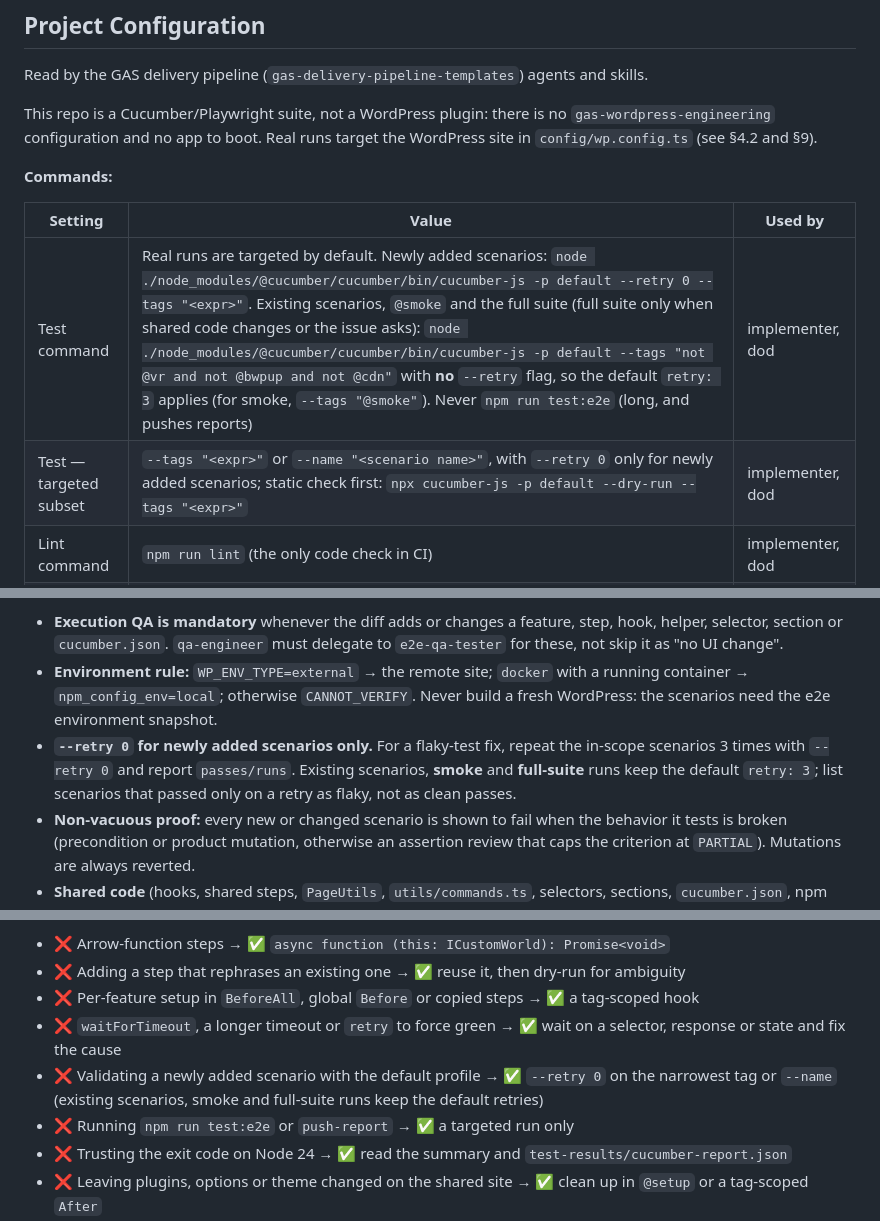
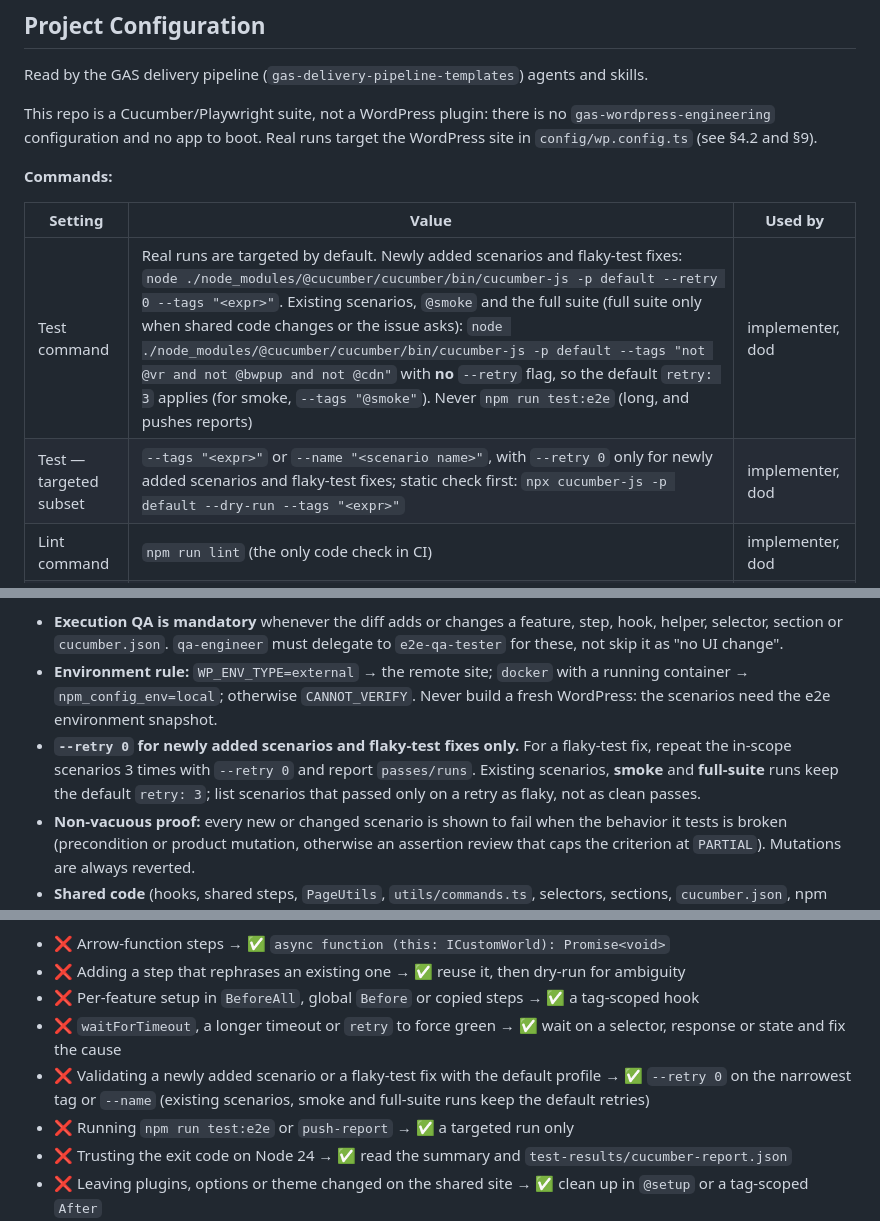
Before and after one commit to wp-media/wp-rocket-e2e, a Markdown page: AGENTS.md, 3 parts joined by grey strips. Rendered like a GitHub page.

Commit message:
docs(ai): state that flaky-test fixes also run with --retry 0 (#429)
Co-Authored-By: Claude Sonnet 5.5 <noreply@anthropic.com>

```diff
--- a/AGENTS.md
+++ b/AGENTS.md
@@ -32,8 +32,8 @@ This repo is a Cucumber/Playwright suite, not a WordPress plugin: there is no `g
 
 | Setting | Value | Used by |
 |---|---|---|
-| Test command | Real runs are targeted by default. Newly added scenarios: `node ./node_modules/@cucumber/cucumber/bin/cucumber-js -p default --retry 0 --tags "<expr>"`. Existing scenarios, `@smoke` and the full suite (full suite only when shared code changes or the issue asks): `node ./node_modules/@cucumber/cucumber/bin/cucumber-js -p default --tags "not @vr and not @bwpup and not @cdn"` with **no** `--retry` flag, so the default `retry: 3` applies (for smoke, `--tags "@smoke"`). Never `npm run test:e2e` (long, and pushes reports) | implementer, dod |
-| Test — targeted subset | `--tags "<expr>"` or `--name "<scenario name>"`, with `--retry 0` only for newly added scenarios; static check first: `npx cucumber-js -p default --dry-run --tags "<expr>"` | implementer, dod |
+| Test command | Real runs are targeted by default. Newly added scenarios and flaky-test fixes: `node ./node_modules/@cucumber/cucumber/bin/cucumber-js -p default --retry 0 --tags "<expr>"`. Existing scenarios, `@smoke` and the full suite (full suite only when shared code changes or the issue asks): `node ./node_modules/@cucumber/cucumber/bin/cucumber-js -p default --tags "not @vr and not @bwpup and not @cdn"` with **no** `--retry` flag, so the default `retry: 3` applies (for smoke, `--tags "@smoke"`). Never `npm run test:e2e` (long, and pushes reports) | implementer, dod |
+| Test — targeted subset | `--tags "<expr>"` or `--name "<scenario name>"`, with `--retry 0` only for newly added scenarios and flaky-test fixes; static check first: `npx cucumber-js -p default --dry-run --tags "<expr>"` | implementer, dod |
 | Lint command | `npm run lint` (the only code check in CI) | implementer, dod |
 | Lint — auto-fix | `npm run lint:fix` | implementer, dod |
 | Static analysis | `npx tsc --noEmit -p tsconfig.json` (local only, compare against baseline, only new errors count) | dod |
@@ -295,7 +295,7 @@ The GAS `qa-engineer` agent validates PRs at the end of the delivery pipeline an
 
 - **Execution QA is mandatory** whenever the diff adds or changes a feature, step, hook, helper, selector, section or `cucumber.json`. `qa-engineer` must delegate to `e2e-qa-tester` for these, not skip it as "no UI change".
 - **Environment rule:** `WP_ENV_TYPE=external` → the remote site; `docker` with a running container → `npm_config_env=local`; otherwise `CANNOT_VERIFY`. Never build a fresh WordPress: the scenarios need the e2e environment snapshot.
-- **`--retry 0` for newly added scenarios only.** For a flaky-test fix, repeat the in-scope scenarios 3 times with `--retry 0` and report `passes/runs`. Existing scenarios, **smoke** and **full-suite** runs keep the default `retry: 3`; list scenarios that passed only on a retry as flaky, not as clean passes.
+- **`--retry 0` for newly added scenarios and flaky-test fixes only.** For a flaky-test fix, repeat the in-scope scenarios 3 times with `--retry 0` and report `passes/runs`. Existing scenarios, **smoke** and **full-suite** runs keep the default `retry: 3`; list scenarios that passed only on a retry as flaky, not as clean passes.
 - **Non-vacuous proof:** every new or changed scenario is shown to fail when the behavior it tests is broken (precondition or product mutation, otherwise an assertion review that caps the criterion at `PARTIAL`). Mutations are always reverted.
 - **Shared code** (hooks, shared steps, `PageUtils`, `utils/commands.ts`, selectors, sections, `cucumber.json`, npm scripts) → also run one unrelated scenario that uses it.
 - **Guards:** a criterion that needs a plugin zip, helper plugin, config key (`IMAGIFY_INFOS`, `BACKWPUP_INFOS`) or service that is missing is `CANNOT_VERIFY`, naming exactly what is missing. A `SKIP` or `CANNOT_VERIFY` is never a pass.
@@ -434,7 +434,7 @@ Single implementer for the whole change: there is no frontend/backend split. Com
 - ❌ Adding a step that rephrases an existing one → ✅ reuse it, then dry-run for ambiguity
 - ❌ Per-feature setup in `BeforeAll`, global `Before` or copied steps → ✅ a tag-scoped hook
 - ❌ `waitForTimeout`, a longer timeout or `retry` to force green → ✅ wait on a selector, response or state and fix the cause
-- ❌ Validating a newly added scenario with the default profile → ✅ `--retry 0` on the narrowest tag or `--name` (existing scenarios, smoke and full-suite runs keep the default retries)
+- ❌ Validating a newly added scenario or a flaky-test fix with the default profile → ✅ `--retry 0` on the narrowest tag or `--name` (existing scenarios, smoke and full-suite runs keep the default retries)
 - ❌ Running `npm run test:e2e` or `push-report` → ✅ a targeted run only
 - ❌ Trusting the exit code on Node 24 → ✅ read the summary and `test-results/cucumber-report.json`
 - ❌ Leaving plugins, options or theme changed on the shared site → ✅ clean up in `@setup` or a tag-scoped `After`
```
Also changed, not shown: .claude/agents/e2e-qa-tester.md (+3 -3 lines), 1 other file.
